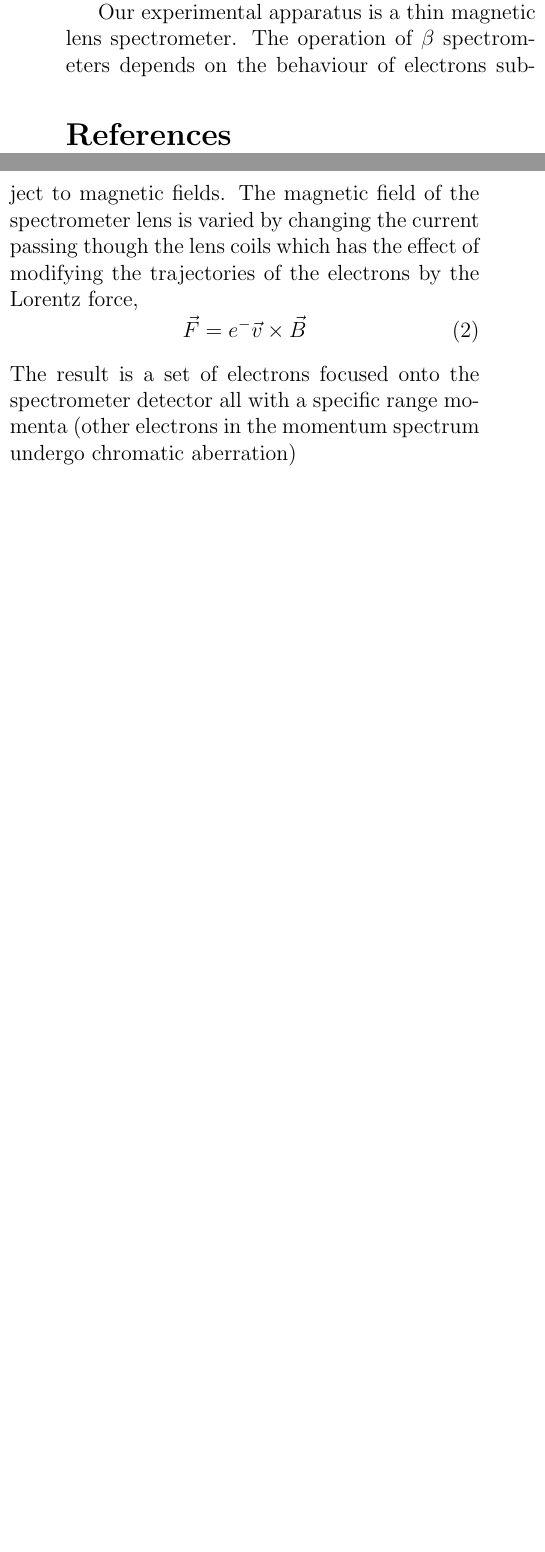
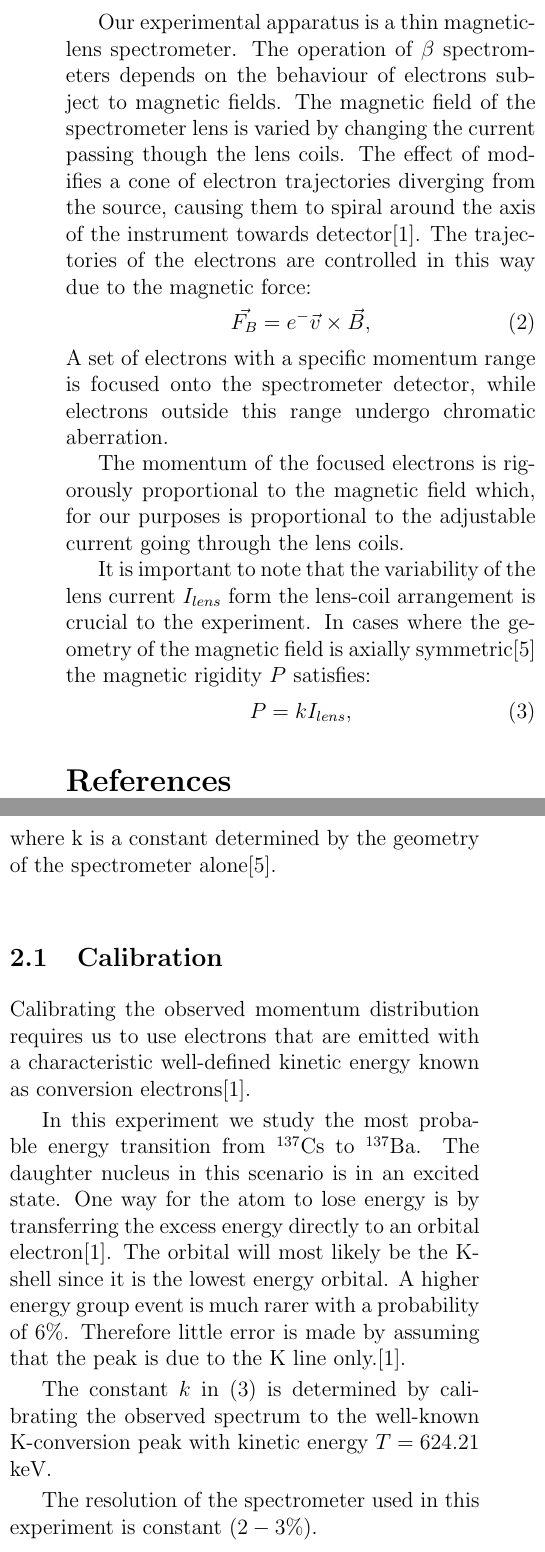
Before and after one commit to anabanami/PHS3000, a LaTeX paper (tex/report_log1.tex): two parts of the columns of page 2 of 2, joined at a grey line, cut so that both start at the same text, the shorter picture padded with empty space. Compiled offline with pdfLaTeX.

Commit message:
report theory in progress

```diff
--- a/tex/report_log1.tex
+++ b/tex/report_log1.tex
@@ -44 +42,8 @@ The observable count of $\beta^{-}$electrons as a function of energy is now desc
 
+Our experimental apparatus is a thin magnetic-lens spectrometer.
+The operation of $\beta$ spectrometers depends on the behaviour of electrons subject to magnetic fields. The magnetic field of the spectrometer lens is varied by changing the current passing though the lens coils.
+The effect of modifies a cone of electron trajectories diverging from the source, causing them to spiral around the axis of the instrument towards detector\cite{SPA}.
+The trajectories of the electrons are controlled in this way due to the magnetic force:
+\begin{equation}\vec{F_{B}} = e^{-} \vec{v} \times \vec{B},
+\end{equation}
+A set of electrons with a specific momentum range is focused onto the spectrometer detector, while electrons outside this range undergo chromatic aberration.
@@ -47,17 +50,32 @@ In this experiment we measure the momentum spectrum of emitted $\beta-$rays from
 
-Our experimental apparatus is a thin magnetic lens spectrometer. The operation of $\beta$ spectrometers depends on the behaviour of electrons subject to magnetic fields. The magnetic field of the spectrometer lens is varied by changing the current passing though the lens coils which has the effect of modifying the trajectories of the electrons by the Lorentz force,
-\begin{equation}\vec{F} = e^{-} \vec{v} \times \vec{B}
+The momentum of the focused electrons is rigorously proportional to the magnetic field which, for our purposes is proportional to the adjustable current going through the lens coils.
+
+It is important to note that the variability of the lens current $I_{lens}$ form the lens-coil arrangement is crucial to the experiment. In cases where the geometry of the magnetic field is axially symmetric\cite{QH} the magnetic rigidity $P$ satisfies:
+\begin{equation}P = kI_{lens},
 \end{equation}
- The result is a set of electrons focused onto the spectrometer detector all with a specific range momenta (other electrons in the momentum spectrum undergo chromatic aberration)
+where k is a constant determined by the geometry of the spectrometer alone\cite{QH}.
+\subsection{Calibration}
+Calibrating the observed momentum distribution requires us to use electrons that are emitted with a characteristic well-defined kinetic energy known as conversion electrons\cite{SPA}.
 
-% determine the total energy released by one of the nuclear transitions.~\cite{SPA}.
+In this experiment we study the most probable energy transition from \textsuperscript{137}Cs to \textsuperscript{137}Ba.
+The daughter nucleus in this scenario is in an excited state. One way for the atom to lose energy is by transferring the excess energy directly to an orbital electron\cite{SPA}.
+The orbital will most likely be the K-shell since it is the lowest energy orbital. A higher energy group event is much rarer with a probability of $6\%$. Therefore little error is made  by assuming that the peak is due to the K line only.\cite{SPA}.
+
+The constant $k$ in (3) is determined by calibrating the observed spectrum to the well-known K-conversion peak with kinetic energy $T = 624.21$ keV.
+
+
+The resolution of the spectrometer used in this experiment is constant $(2-3\%)$.
+%MORE ON RESOLUTION TBA
 
 
 
-% Measurements of the energies and intensities of $\beta$-rays are important in the investigation
+% HOW HOW WHY GIVE ME MATHS
 
 
-% of \textsuperscript{137}Cs.
+% [9] The use of coordinates of momentum instead of energy in β-ray spectroscopy is partly due to the simple fact that it is the momentum of the focused electrons that is proportional to the magnetic field of the spectrometer or (approximately, if iron is used) to the exciting electric current, and not the energy.
+
+% [9] Suppose that we investigate a distribution of electrons in a magnetic spectrometer,
+% the momentum distribution being N(p)dp. ... In a magnetic spectrometer with fixed geometry and variable B the quantity R = ∆(Bρ)/Bρ is constant, where ∆(Bρ) is a measure of the accepted momentum band. When plotting the momentum distribution it is therefore necessary to divide the number of counts P at each magnetic field setting by the corresponding field in order to get the correct form of the spectrum
 
 
 \end{multicols}
```
Also changed, not shown: tex/mybib.bib (+6 -0 lines), LOGBOOKS/LOG2/log2.svg (added), LOGBOOKS/LOG2/log3.svg (added), tex/report_log1.pdf, tex/report_log1.tex (27 more changed lines), 1 other file.
